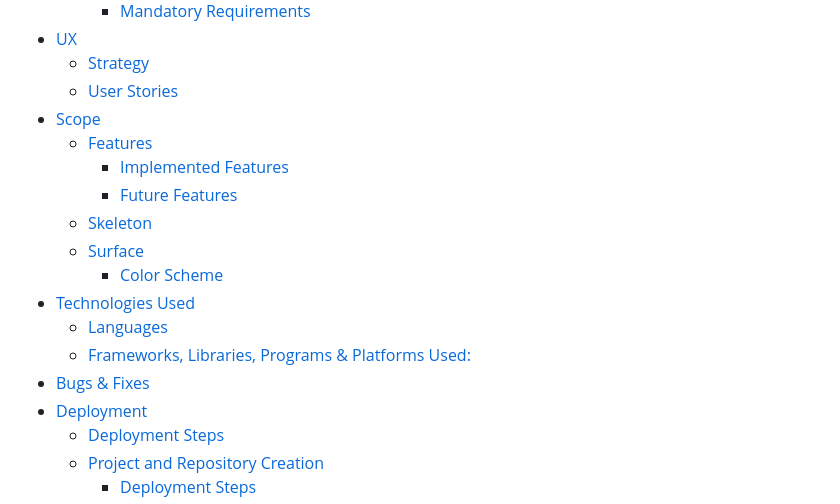
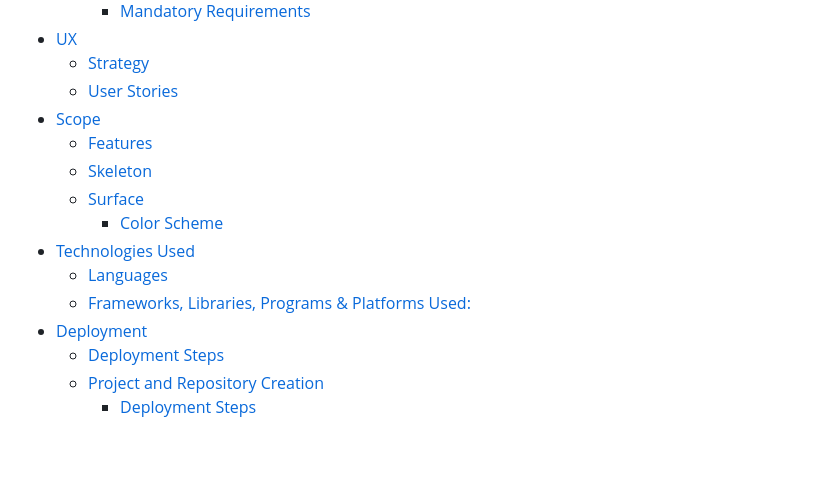
Before and after one commit to cosminaserbanica/CI-MS4-UrbanSketch, a Markdown page: README.md, the part around the change printed below. Rendered like a GitHub page; blank space fills up the shorter version.

```diff
--- a/README.md
+++ b/README.md
@@ -14,15 +14,12 @@
   * [User Stories](#user-stories)
 - [Scope](#scope)
   * [Features](#features)
-    + [Implemented Features](#implemented-features)
-    + [Future Features](#future-features)
   * [Skeleton](#skeleton)
   * [Surface](#surface)
     + [Color Scheme](#color-scheme)
 - [Technologies Used](#technologies-used)
   * [Languages](#languages)
   * [Frameworks, Libraries, Programs & Platforms Used:](#frameworks--libraries--programs---platforms-used-)
-- [Bugs & Fixes](#bugs---fixes)
 - [Deployment](#deployment)
   * [Deployment Steps](#deployment-steps)
   * [Project and Repository Creation](#project-and-repository-creation)
```
Also changed, not shown: other parts of README.md (+31 -2 lines), media/desktop-wireframe.PNG (added), media/mobile-wireframe.PNG (added), media/tablet-wireframe.PNG (added), media/urbancolors.png (added).
